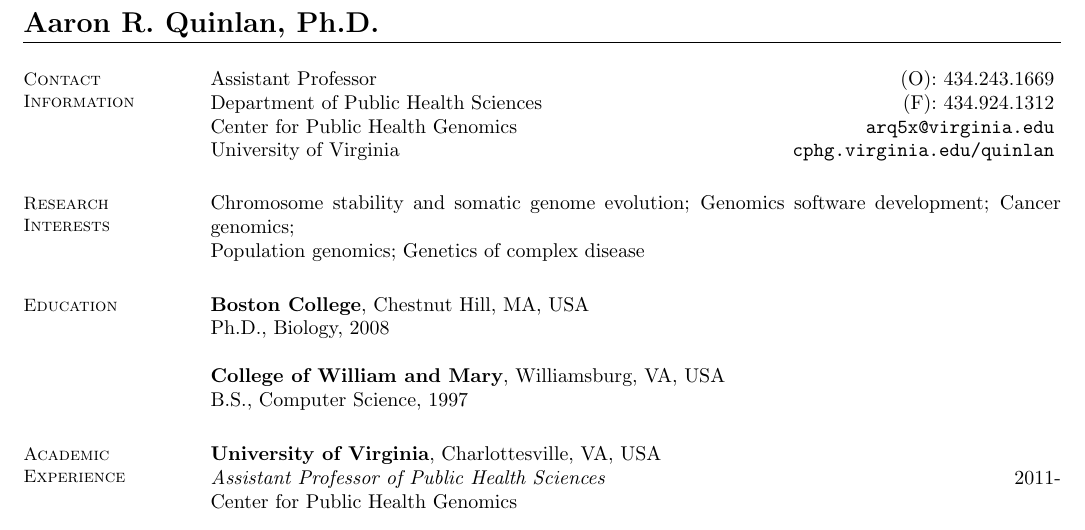
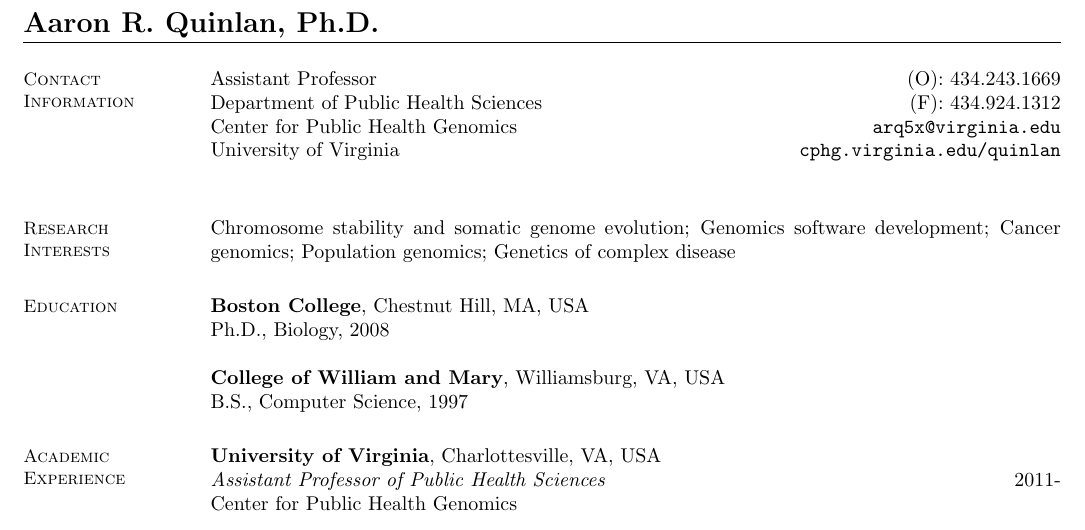
Before and after one commit to arq5x/vitae, a LaTeX CV (cv.tex): part of page 1 of 3, cut so that both start at the same text. Compiled offline with pdfLaTeX.

Commit message:
cleanup contact

```diff
--- a/cv.tex
+++ b/cv.tex
@@ -11,16 +11,16 @@
     %__________________________________________________________________________________________________________________
     % Contact Information
     \section{\mysidestyle Contact\\Information}
-    Assistant Professor                            \hfill (O): 434.243.1669          \vspace{0mm}\\\vspace{0mm}%
-    Department of Public Health Sciences                          \hfill (F): 434.924.1312          \vspace{0mm}\\\vspace{0mm}%
-    Center for Public Health Genomics      \hfill \url{arq5x@virginia.edu}  \vspace{0mm}\\\vspace{-4.5mm}%
-    University of Virginia      \hfill \url{cphg.virginia.edu/quinlan}  \vspace{0mm}\\\vspace{0mm}%
+    Assistant Professor                                                                       \hfill (O): 434.243.1669\\%
+    Department of Public Health Sciences                                                      \hfill (F): 434.924.1312\\%
+    Center for Public Health Genomics                                                  \hfill \url{arq5x@virginia.edu}\\%
+    University of Virginia                                                      \hfill \url{cphg.virginia.edu/quinlan}\\%
 
     %__________________________________________________________________________________________________________________
     % Research Interests
     \section{\mysidestyle Research\\Interests}
 
-    Chromosome stability and somatic genome evolution; Genomics software development; Cancer genomics; \\
+    Chromosome stability and somatic genome evolution; Genomics software development; Cancer genomics;
     Population genomics; Genetics of complex disease
 
     %__________________________________________________________________________________________________________________
```
